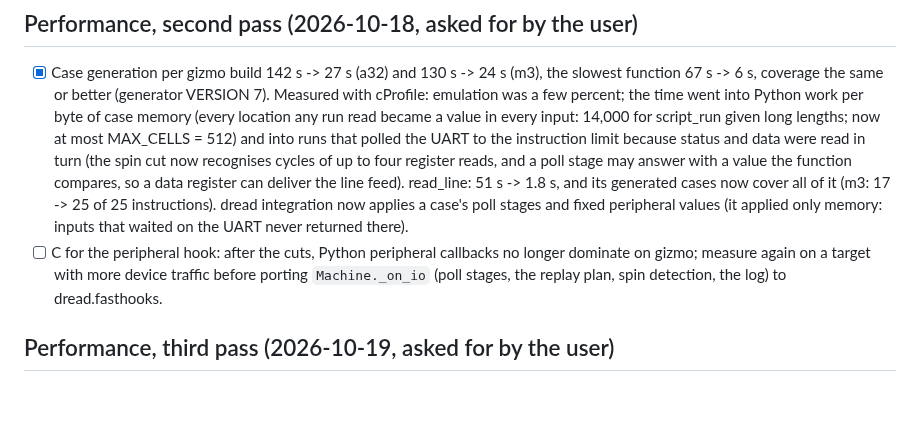
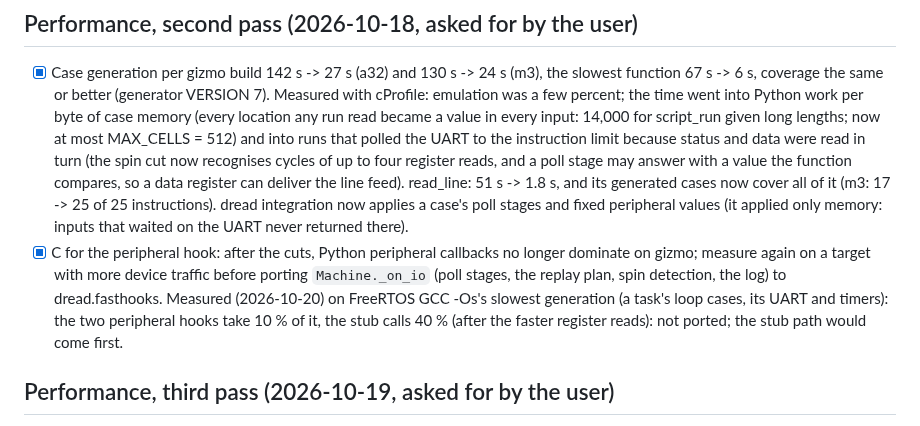
Before and after one commit to dwzg/dread, a Markdown page: docs/todo.md, the part around the change. GitHub-like rendering; blank space fills up the shorter version.

Commit message:
todo: the peripheral hook measured on FreeRTOS (10 %, the stubs 40 %): not ported
Co-Authored-By: Claude Opus 5.5 <noreply@anthropic.com>
Claude-Session: https://claude.ai/code/session_019fMd8UBkSBhr2DMaxJZhqr

```diff
--- a/docs/todo.md
+++ b/docs/todo.md
@@ -273,9 +273,12 @@ The long runs set the pace of everything after them. Measure first, then cut.
   deliver the line feed). read_line: 51 s -> 1.8 s, and its generated cases now cover all of it
   (m3: 17 -> 25 of 25 instructions). dread integration now applies a case's poll stages and fixed
   peripheral values (it applied only memory: inputs that waited on the UART never returned there).
-- [ ] C for the peripheral hook: after the cuts, Python peripheral callbacks no longer dominate on
+- [x] C for the peripheral hook: after the cuts, Python peripheral callbacks no longer dominate on
   gizmo; measure again on a target with more device traffic before porting `Machine._on_io` (poll
-  stages, the replay plan, spin detection, the log) to dread.fasthooks.
+  stages, the replay plan, spin detection, the log) to dread.fasthooks. Measured (2026-10-20) on
+  FreeRTOS GCC -Os's slowest generation (a task's loop cases, its UART and timers): the two
+  peripheral hooks take 10 % of it, the stub calls 40 % (after the faster register reads): not
+  ported; the stub path would come first.
 
 ## Performance, third pass (2026-10-19, asked for by the user)
 
```
